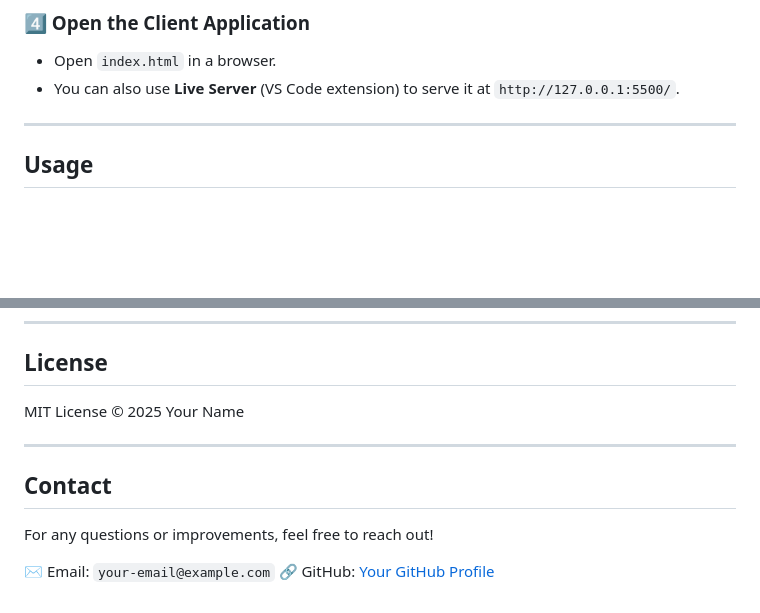
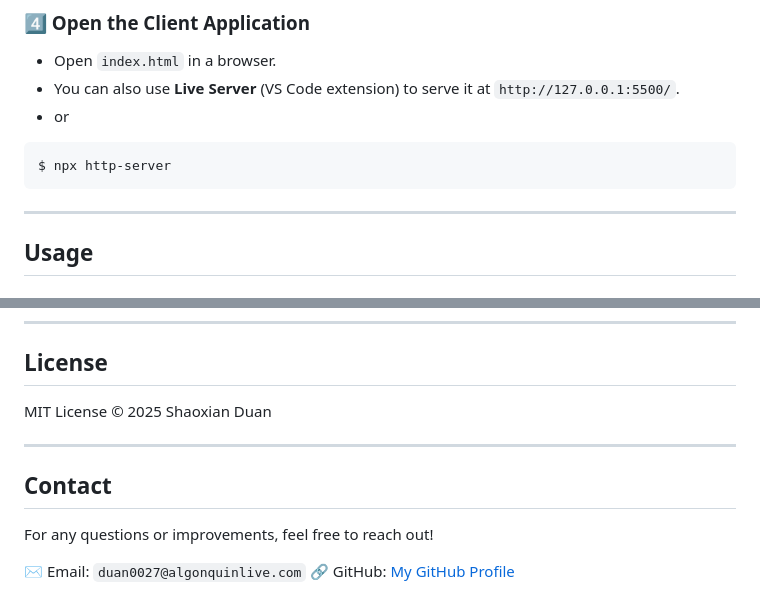
Before and after one commit to shaoxian423/real-time-stock, a Markdown page: readme.md, 2 parts joined by grey strips. Drawn GitHub-style; blank space fills up the shorter version.

Commit message:
release version 4

````diff
--- a/readme.md
+++ b/readme.md
@@ -78,6 +78,10 @@ $ node server.js
 ### 4️⃣ Open the Client Application
 - Open `index.html` in a browser.
 - You can also use **Live Server** (VS Code extension) to serve it at `http://127.0.0.1:5500/`.
+- or
+```sh
+$ npx http-server
+```
 
 ---
 
@@ -155,12 +159,12 @@ This project can serve as a **foundation for building advanced stock tracking ap
 ---
 
 ## License
-MIT License © 2025 Your Name
+MIT License © 2025 Shaoxian Duan
 
 ---
 
 ## Contact
 For any questions or improvements, feel free to reach out!
 
-✉️ Email: `your-email@example.com`
-🔗 GitHub: [Your GitHub Profile](https://github.com/your-username)
+✉️ Email: `duan0027@algonquinlive.com`
+🔗 GitHub: [My GitHub Profile](https://github.com/shaoxian423/real-time-stock)
````
